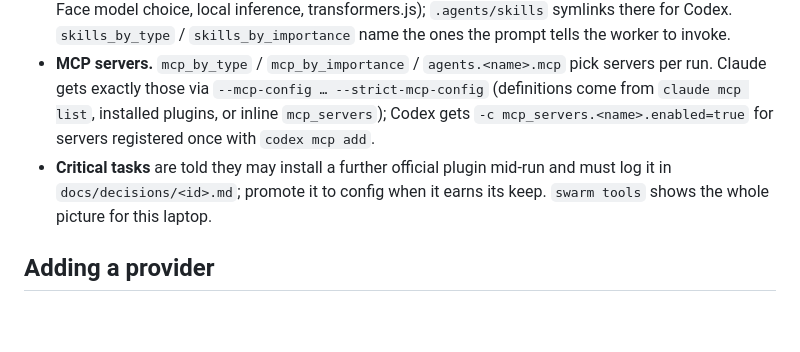
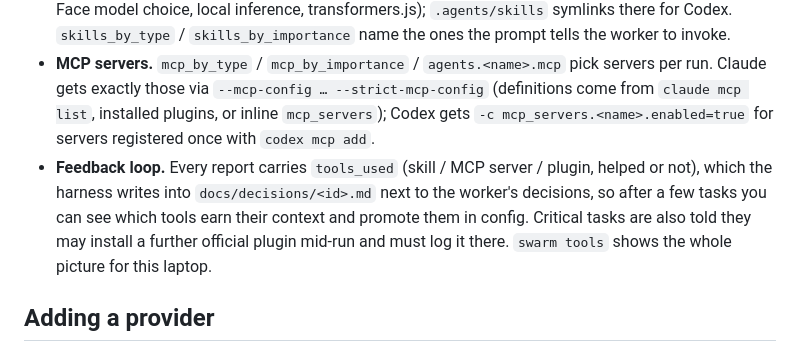
Before and after one commit to aryanpatel142006/swarm-control, a Markdown page: README.md, the part around the change. Rendered like a GitHub page; blank space fills up the shorter version.

Commit message:
docs: tools_used feedback loop in README; ledger entries for the T-019 findings
Co-Authored-By: Claude Fable 5.1 <noreply@anthropic.com>

```diff
--- a/README.md
+++ b/README.md
@@ -80,7 +80,7 @@ Workers get the tools their task type needs and nothing else, on both CLIs:
 - **Plugins (Claude Code).** `plugins_required` are installed and enabled on every laptop (`swarm tools --install`, checked by `swarm doctor`). `plugins_by_type` are installed but may stay disabled globally: the runner loads them for one run with `--plugin-dir`. Every other plugin enabled on that laptop is switched off for the run with `--settings`, which halves a worker's base context (measured 7.6k → 3.9k tokens).
 - **Skills.** The template vendors seven skills into `.claude/skills` (TDD, verification, debugging, Hugging Face model choice, local inference, transformers.js); `.agents/skills` symlinks there for Codex. `skills_by_type` / `skills_by_importance` name the ones the prompt tells the worker to invoke.
 - **MCP servers.** `mcp_by_type` / `mcp_by_importance` / `agents.<name>.mcp` pick servers per run. Claude gets exactly those via `--mcp-config … --strict-mcp-config` (definitions come from `claude mcp list`, installed plugins, or inline `mcp_servers`); Codex gets `-c mcp_servers.<name>.enabled=true` for servers registered once with `codex mcp add`.
-- **Critical tasks** are told they may install a further official plugin mid-run and must log it in `docs/decisions/<id>.md`; promote it to config when it earns its keep. `swarm tools` shows the whole picture for this laptop.
+- **Feedback loop.** Every report carries `tools_used` (skill / MCP server / plugin, helped or not), which the harness writes into `docs/decisions/<id>.md` next to the worker's decisions, so after a few tasks you can see which tools earn their context and promote them in config. Critical tasks are also told they may install a further official plugin mid-run and must log it there. `swarm tools` shows the whole picture for this laptop.
 
 ## Adding a provider
 
```
Also changed, not shown: 1 other file.
